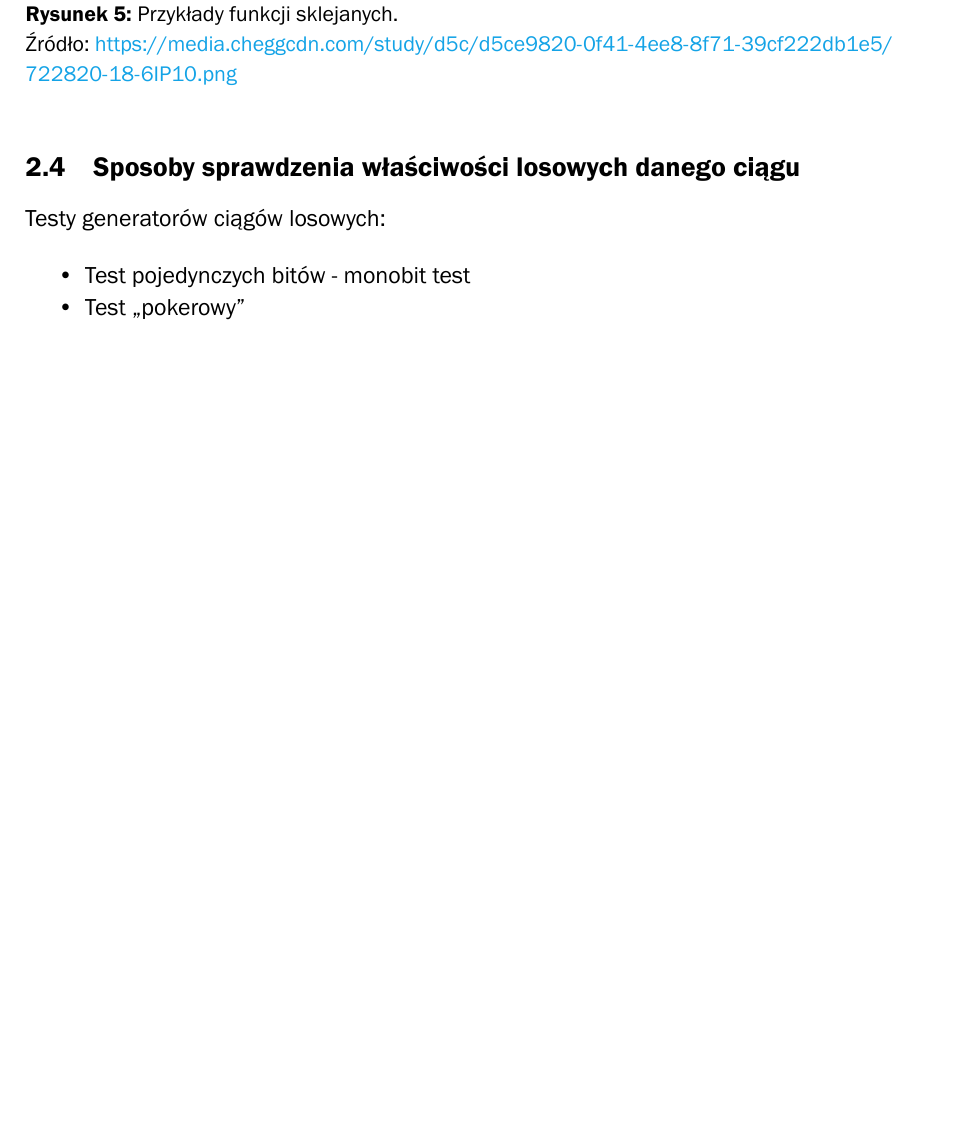
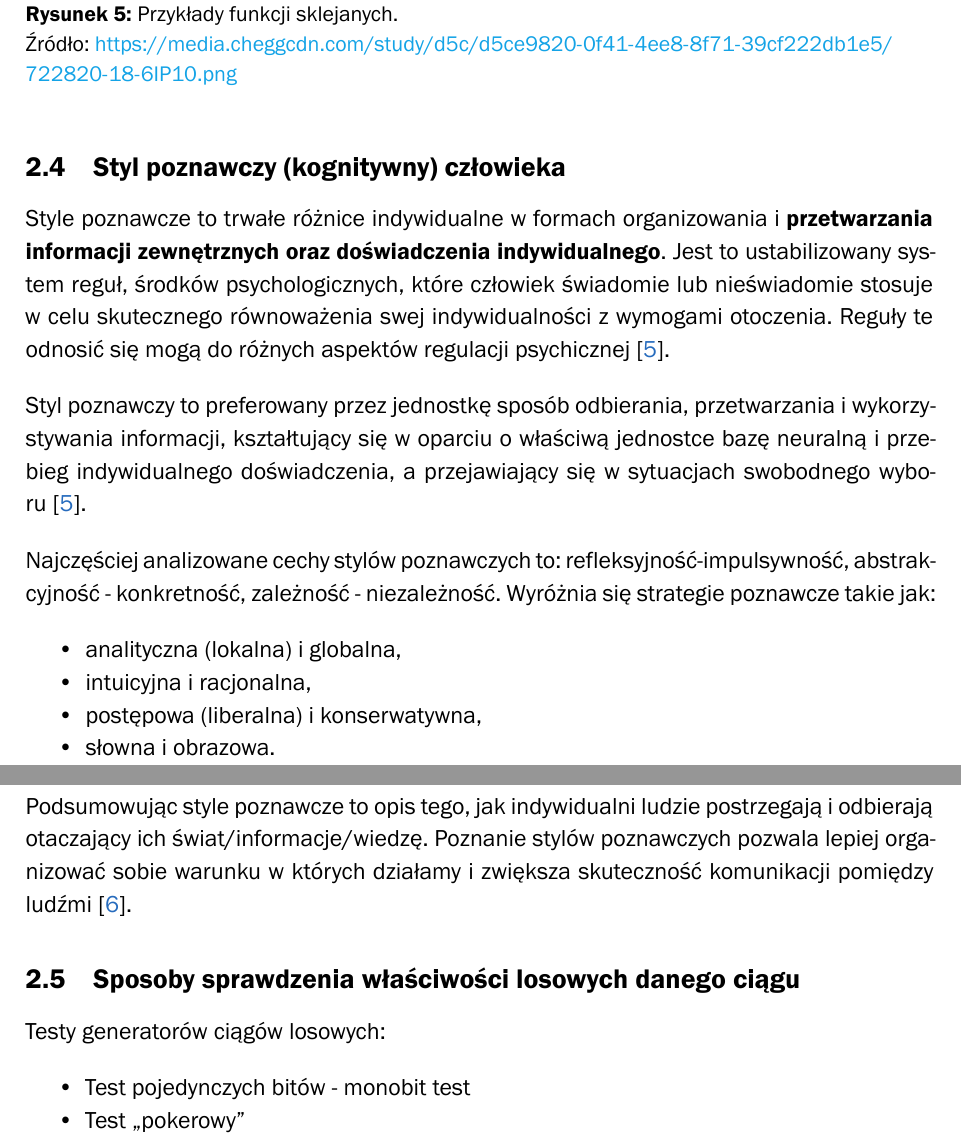
Before and after one commit to karlosos/ZUT_pytania_magisterskie, a LaTeX document (document.tex): part of page 5 of 21 before the commit and two parts of pages 5 and 6 of 21 after it, the two joined at a grey line, cut so that both start at the same text, the shorter picture padded with empty space. Compiled offline with XeLaTeX; a missing font is replaced by an installed copy or a similar font.

Commit message:
Style poznawcze

```diff
--- a/document.tex
+++ b/document.tex
@@ -99,9 +98,24 @@ Właściwości bezpieczeństwa informacji (nie modele bezpieczeństwa) to poufno
     \source{\url{https://media.cheggcdn.com/study/d5c/d5ce9820-0f41-4ee8-8f71-39cf222db1e5/722820-18-6IP10.png}}
 \end{figure}
 
-% \subsection{Styl poznawczy (kognitywny) człowieka}
-% TODO
+\subsection{Styl poznawczy (kognitywny) człowieka}
 % Izabela Rejer. Wprowadzenie do kognitywistyki.
+
+Style poznawcze to trwałe różnice indywidualne w formach organizowania i \textbf{przetwarzania informacji zewnętrznych oraz doświadczenia indywidualnego}. Jest to ustabilizowany system reguł, środków psychologicznych, które człowiek świadomie lub nieświadomie stosuje w celu skutecznego równoważenia swej indywidualności z wymogami otoczenia. Reguły te odnosić się mogą do różnych aspektów regulacji psychicznej~\cite{bator1991wyznaczniki}.
+
+Styl poznawczy to preferowany przez jednostkę sposób odbierania, przetwarzania i wykorzystywania informacji, kształtujący się w oparciu o właściwą jednostce bazę neuralną i przebieg indywidualnego doświadczenia, a przejawiający się w sytuacjach swobodnego wyboru~\cite{bator1991wyznaczniki}.
+
+Najczęściej analizowane cechy stylów poznawczych to: refleksyjność-impulsywność, abstrakcyjność - konkretność, zależność - niezależność. Wyróżnia się strategie poznawcze takie jak:
+
+\begin{itemize}
+    \item analityczna (lokalna) i globalna,
+    \item intuicyjna i racjonalna,
+    \item postępowa (liberalna) i konserwatywna,
+    \item słowna i obrazowa.
+\end{itemize}
+
+Podsumowując style poznawcze to opis tego, jak indywidualni ludzie postrzegają i odbierają otaczający ich świat/informacje/wiedzę. Poznanie stylów poznawczych pozwala lepiej organizować sobie warunku w których działamy i zwiększa skuteczność komunikacji pomiędzy ludźmi~\cite{perso_style}.
+
 
 % \subsection{Korzyści wynikające z zastosowania grafowych baz danych do przetwarzania dużych zbiorów danych o strukturach grafowych}
 % TODO
```
Also changed, not shown: bibliografia.bib (+16 -0 lines), document.tex (1 more changed lines).
